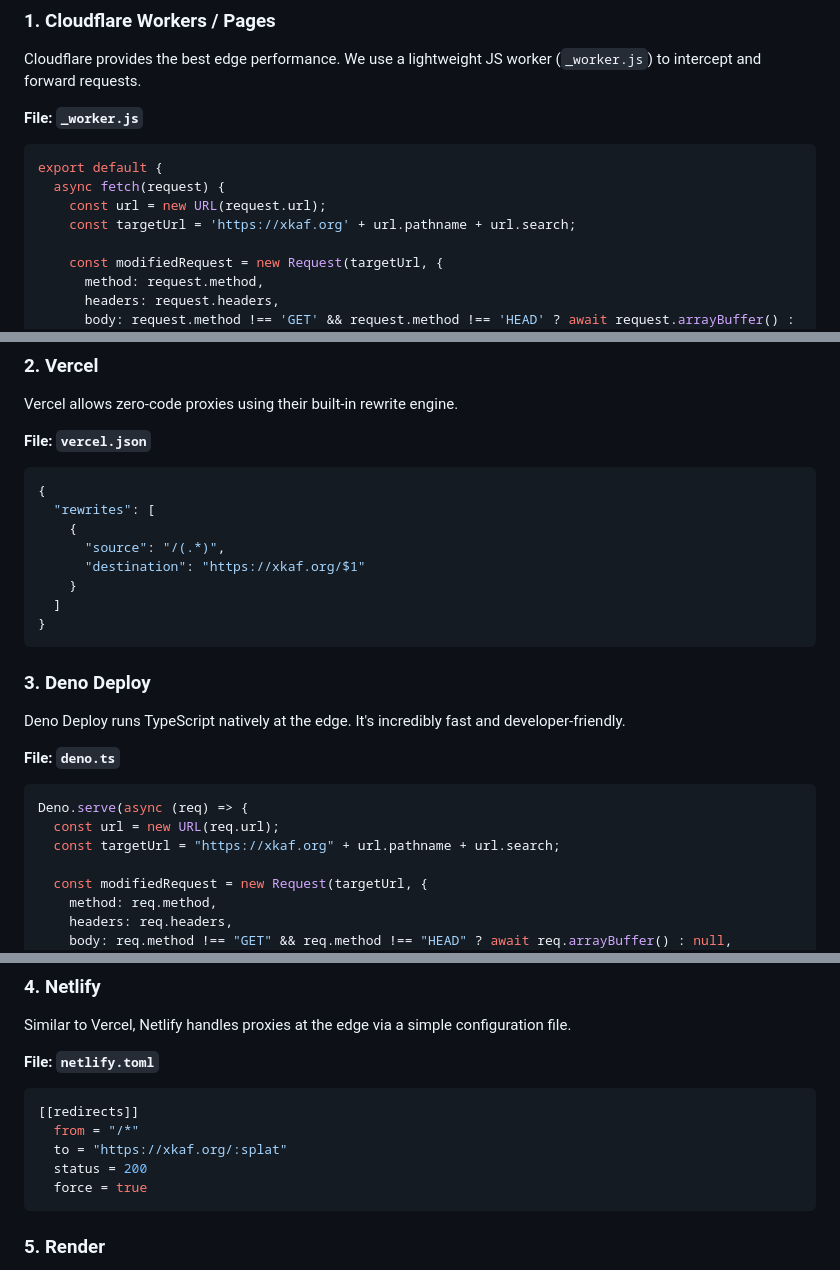
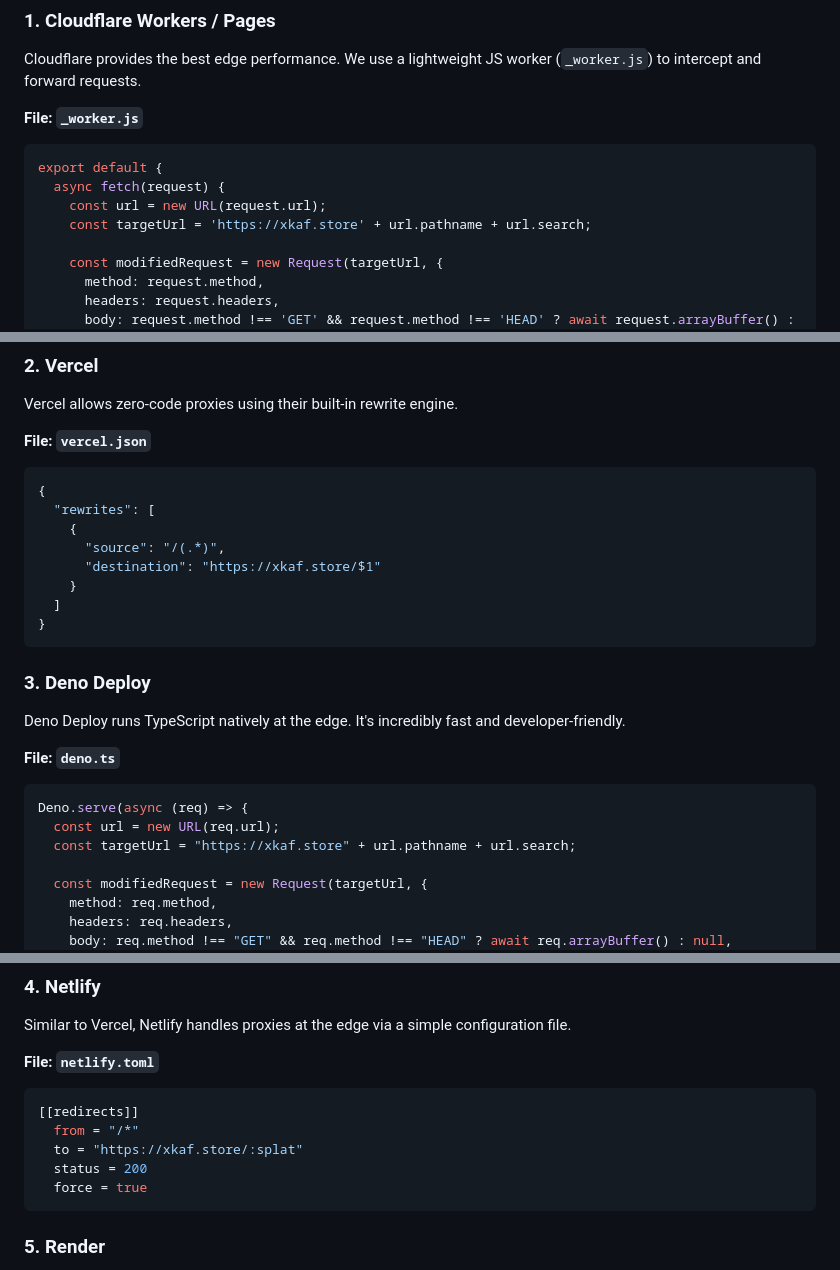
Before and after one commit to kafelanetwork/xKAF-Proxy, a Markdown page: README.md, 3 parts joined by grey strips. GitHub-like rendering.

````diff
--- a/README.md
+++ b/README.md
@@ -37,7 +37,7 @@ Cloudflare provides the best edge performance. We use a lightweight JS worker (`
 export default {
   async fetch(request) {
     const url = new URL(request.url);
-    const targetUrl = 'https://xkaf.org' + url.pathname + url.search;
+    const targetUrl = 'https://xkaf.store' + url.pathname + url.search;
 
     const modifiedRequest = new Request(targetUrl, {
       method: request.method,
@@ -67,7 +67,7 @@ Vercel allows zero-code proxies using their built-in rewrite engine.
   "rewrites": [
     {
       "source": "/(.*)",
-      "destination": "https://xkaf.org/$1"
+      "destination": "https://xkaf.store/$1"
     }
   ]
 }
@@ -80,7 +80,7 @@ Deno Deploy runs TypeScript natively at the edge. It's incredibly fast and devel
 ```typescript
 Deno.serve(async (req) => {
   const url = new URL(req.url);
-  const targetUrl = "https://xkaf.org" + url.pathname + url.search;
+  const targetUrl = "https://xkaf.store" + url.pathname + url.search;
 
   const modifiedRequest = new Request(targetUrl, {
     method: req.method,
@@ -108,7 +108,7 @@ Similar to Vercel, Netlify handles proxies at the edge via a simple configuratio
 ```toml
 [[redirects]]
   from = "/*"
-  to = "https://xkaf.org/:splat"
+  to = "https://xkaf.store/:splat"
   status = 200
   force = true
 ```
````
Also changed, not shown: other parts of README.md (+1 -1 lines).
